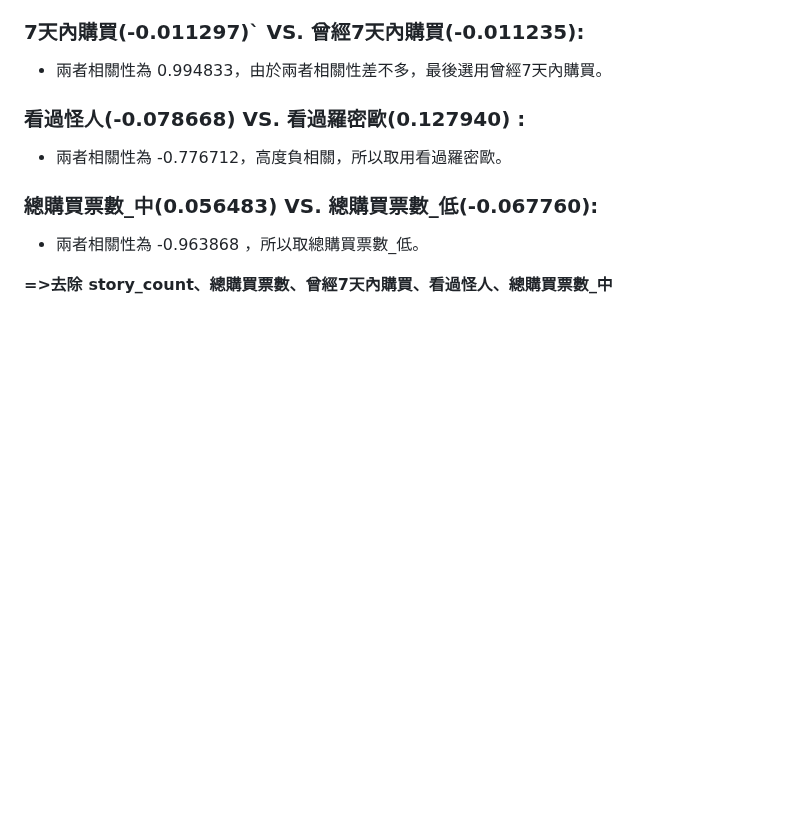
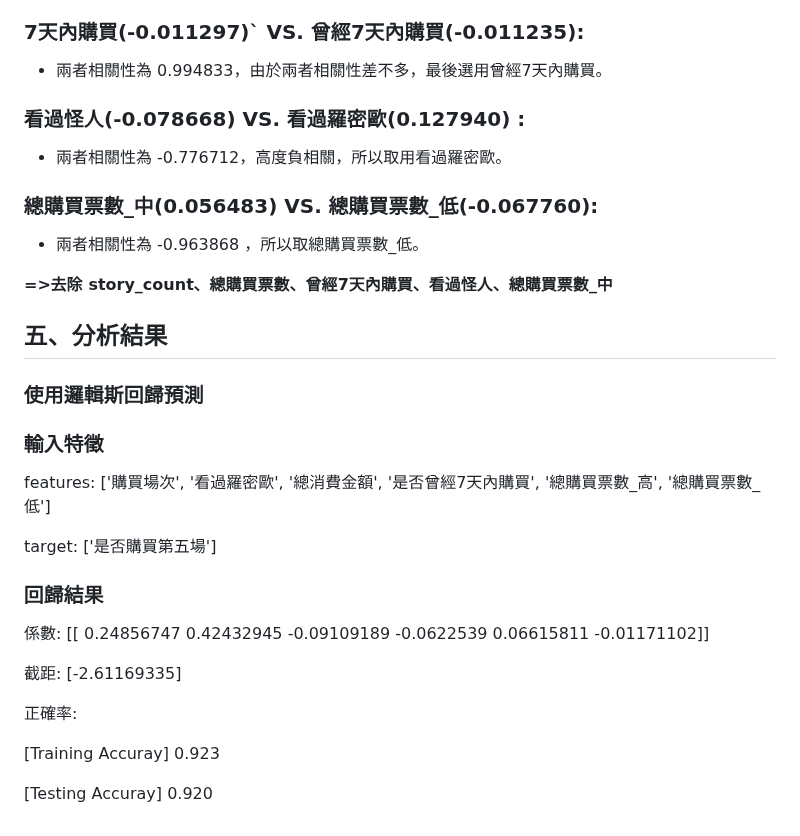
Before and after one commit to jason-28/Learning-Note, a Markdown page: Python/音樂劇回購率分析.md, the part around the change. Rendered like a GitHub page; blank space fills up the shorter version.

```diff
--- a/Python/音樂劇回購率分析.md
+++ b/Python/音樂劇回購率分析.md
@@ -73,3 +73,25 @@
 * 兩者相關性為 -0.963868 ，所以取總購買票數_低。
 
 **=>去除 story_count、總購買票數、曾經7天內購買、看過怪人、總購買票數_中**
+
+## 五、分析結果
+
+### 使用邏輯斯回歸預測
+
+### 輸入特徵
+
+features: ['購買場次', '看過羅密歐', '總消費金額', '是否曾經7天內購買', '總購買票數_高', '總購買票數_低']
+
+target: ['是否購買第五場']
+
+### 回歸結果
+
+係數: [[ 0.24856747 0.42432945 -0.09109189 -0.0622539 0.06615811 -0.01171102]]
+
+截距: [-2.61169335]
+
+正確率:
+
+[Training Accuray] 0.923
+
+[Testing Accuray] 0.920
```
